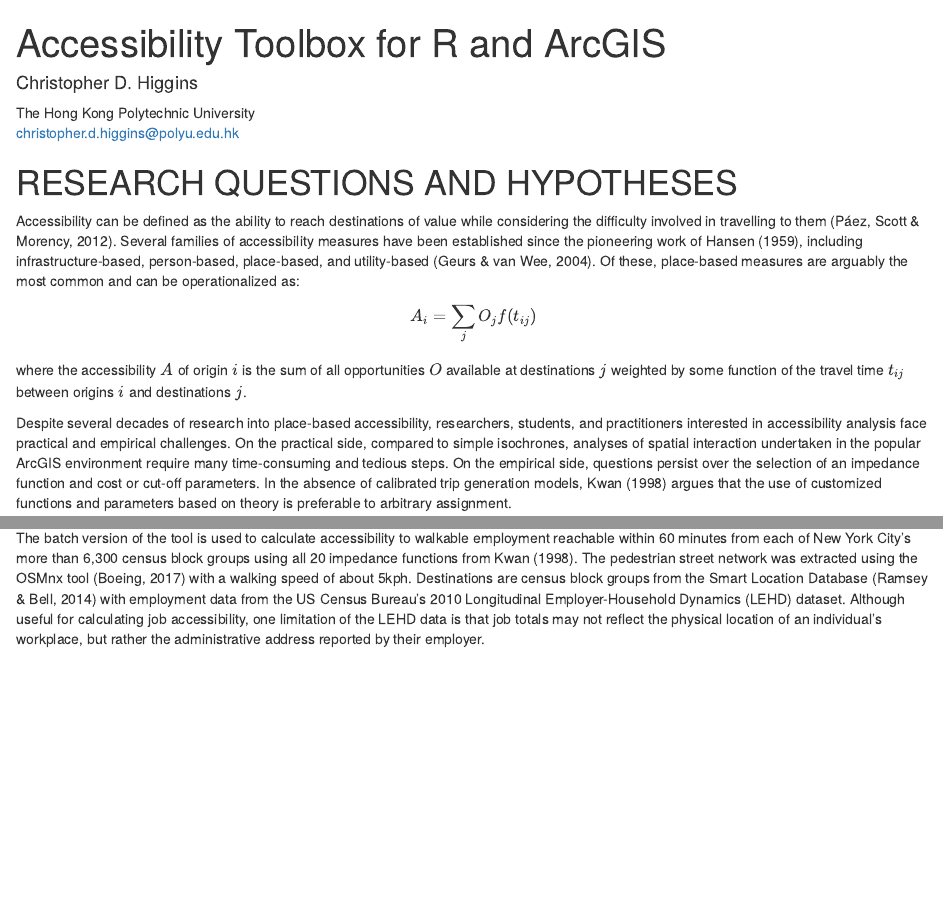
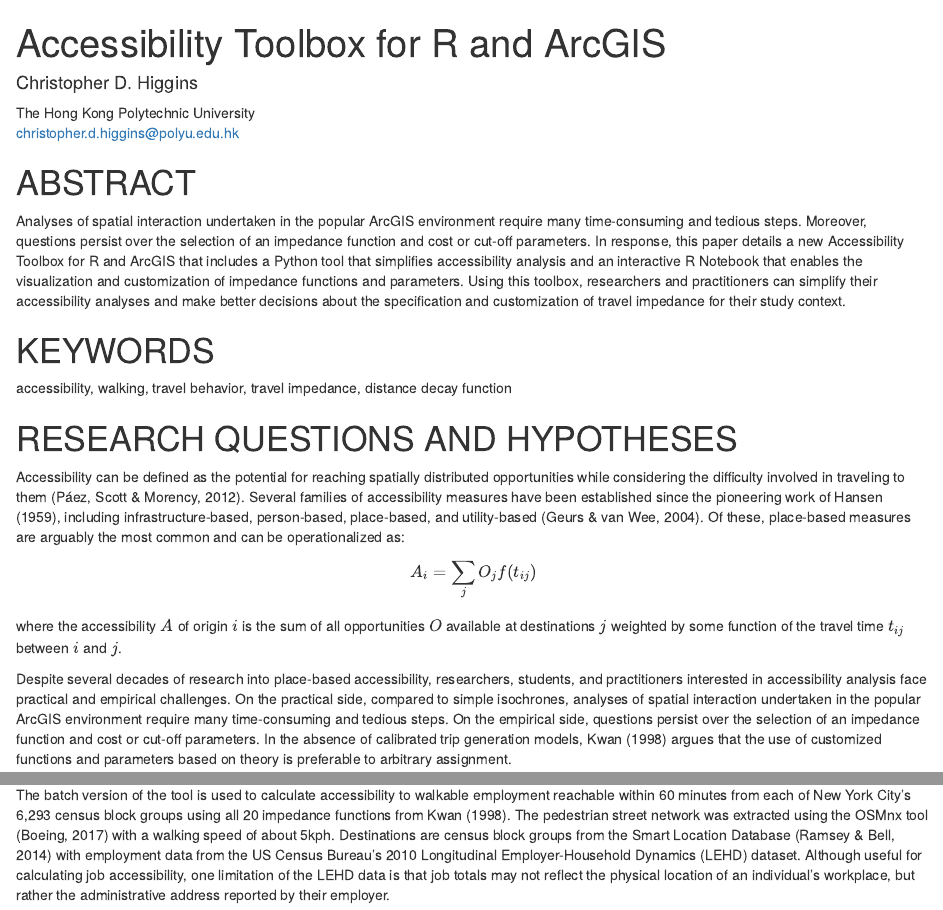
Before and after one commit to higgicd/Accessibility_Toolbox, an R Markdown document (Accessibility_Toolbox.Rmd): the page in a window 1100 px wide, from its top, and a second part further down, joined at a grey line. Rendered offline with R 4.5, knitr and Pandoc, with nearby package versions; some code elsewhere in the file could not run offline.

Commit message:
add abstract and notebook

````diff
--- a/Accessibility_Toolbox.Rmd
+++ b/Accessibility_Toolbox.Rmd
@@ -22,13 +22,19 @@
 arc.check_product()
 ```
 
+# ABSTRACT
+Analyses of spatial interaction undertaken in the popular ArcGIS environment require many time-consuming and tedious steps. Moreover, questions persist over the selection of an impedance function and cost or cut-off parameters. In response, this paper details a new Accessibility Toolbox for R and ArcGIS that includes a Python tool that simplifies accessibility analysis and an interactive R Notebook that enables the visualization and customization of impedance functions and parameters. Using this toolbox, researchers and practitioners can simplify their accessibility analyses and make better decisions about the specification and customization of travel impedance for their study context.
+
+# KEYWORDS
+accessibility, walking, travel behavior, travel impedance, distance decay function
+
 # RESEARCH QUESTIONS AND HYPOTHESES
-Accessibility can be defined as the ability to reach destinations of value while considering the difficulty involved in travelling to them (Páez, Scott & Morency, 2012). Several families of accessibility measures have been established since the pioneering work of Hansen (1959), including infrastructure-based, person-based, place-based, and utility-based (Geurs & van Wee, 2004). Of these, place-based measures are arguably the most common and can be operationalized as:
+Accessibility can be defined as the potential for reaching spatially distributed opportunities while considering the difficulty involved in traveling to them (Páez, Scott & Morency, 2012). Several families of accessibility measures have been established since the pioneering work of Hansen (1959), including infrastructure-based, person-based, place-based, and utility-based (Geurs & van Wee, 2004). Of these, place-based measures are arguably the most common and can be operationalized as:
 
 $$
 A_i = \sum_{j}{O_jf(t_{ij})}
 $$
-where the accessibility $A$ of origin $i$ is the sum of all opportunities $O$ available at destinations $j$ weighted by some function of the travel time $t_{ij}$ between origins $i$ and destinations $j$.
+where the accessibility $A$ of origin $i$ is the sum of all opportunities $O$ available at destinations $j$ weighted by some function of the travel time $t_{ij}$ between $i$ and $j$.
 
 Despite several decades of research into place-based accessibility, researchers, students, and practitioners interested in accessibility analysis face practical and empirical challenges. On the practical side, compared to simple isochrones, analyses of spatial interaction undertaken in the popular ArcGIS environment require many time-consuming and tedious steps. On the empirical side, questions persist over the selection of an impedance function and cost or cut-off parameters. In the absence of calibrated trip generation models, Kwan (1998) argues that the use of customized functions and parameters based on theory is preferable to arbitrary assignment.
 
@@ -237,7 +243,7 @@
 
 # FINDINGS
 
-The batch version of the tool is used to calculate accessibility to walkable employment reachable within 60 minutes from each of New York City’s more than 6,300 census block groups using all 20 impedance functions from Kwan (1998). The pedestrian street network was extracted using the OSMnx tool (Boeing, 2017) with a walking speed of about 5kph. Destinations are census block groups from the Smart Location Database (Ramsey & Bell, 2014) with employment data from the US Census Bureau's 2010 Longitudinal Employer-Household Dynamics (LEHD) dataset. Although useful for calculating job accessibility, one limitation of the LEHD data is that job totals may not reflect the physical location of an individual's workplace, but rather the administrative address reported by their employer.
+The batch version of the tool is used to calculate accessibility to walkable employment reachable within 60 minutes from each of New York City’s 6,293 census block groups using all 20 impedance functions from Kwan (1998). The pedestrian street network was extracted using the OSMnx tool (Boeing, 2017) with a walking speed of about 5kph. Destinations are census block groups from the Smart Location Database (Ramsey & Bell, 2014) with employment data from the US Census Bureau's 2010 Longitudinal Employer-Household Dynamics (LEHD) dataset. Although useful for calculating job accessibility, one limitation of the LEHD data is that job totals may not reflect the physical location of an individual's workplace, but rather the administrative address reported by their employer.
 
 Figure 2 maps the results of the analysis for the 5 impedance function specifications in Figure 1. Each function produces differences in both the number of weighted jobs accessible within 60 minutes and the distribution of accessibility over space. The rapid decline in the inverse power function (POW2_0) places a significant discount on jobs reachable after only a few minutes of walking. The EXP0_15, MGAUS180 functions produce smoother results. With its constant weight, the CUMR40 function shows the highest absolute job totals, while the CUML40 linearly discounts these totals as travel time increases.
 
````
Also changed, not shown: Accessibility_Toolbox.nb.html (added), README.md.
